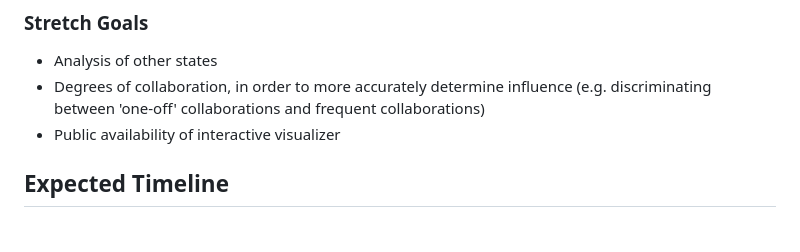
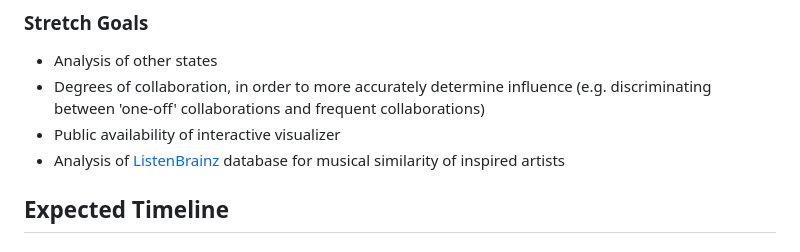
Before and after one commit to wilSecord/cs160-final, a Markdown page: README.md, the part around the change. Drawn GitHub-style.

Commit message:
add ListenBrainz stretch goal

```diff
--- a/README.md
+++ b/README.md
@@ -29,6 +29,7 @@ However, much of our work will (and should!) be extended to other states.
 - Analysis of other states
 - Degrees of collaboration, in order to more accurately determine influence (e.g. discriminating between 'one-off' collaborations and frequent collaborations)
 - Public availability of interactive visualizer
+- Analysis of [ListenBrainz](https://listenbrainz.org/) database for musical similarity of inspired artists
 
 ## Expected Timeline
 
```
